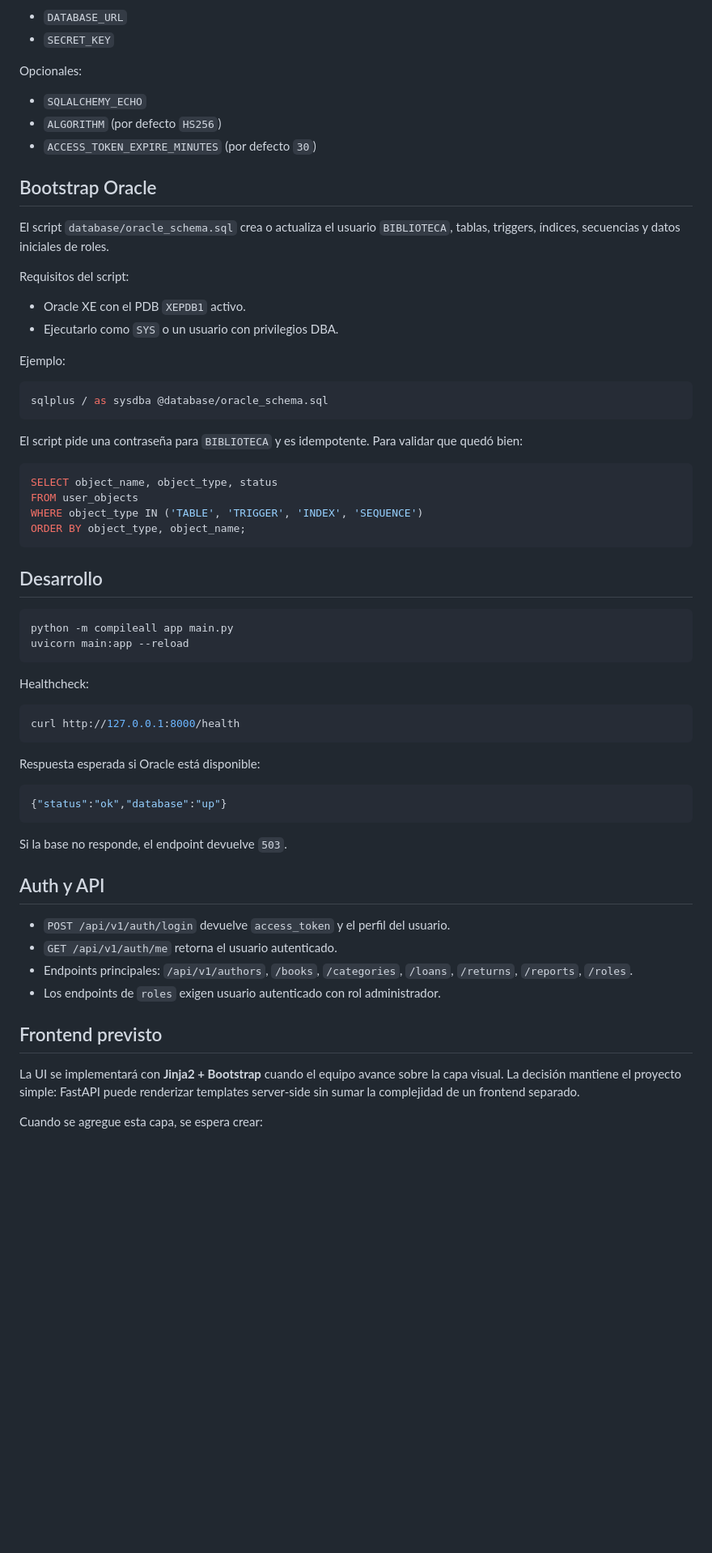
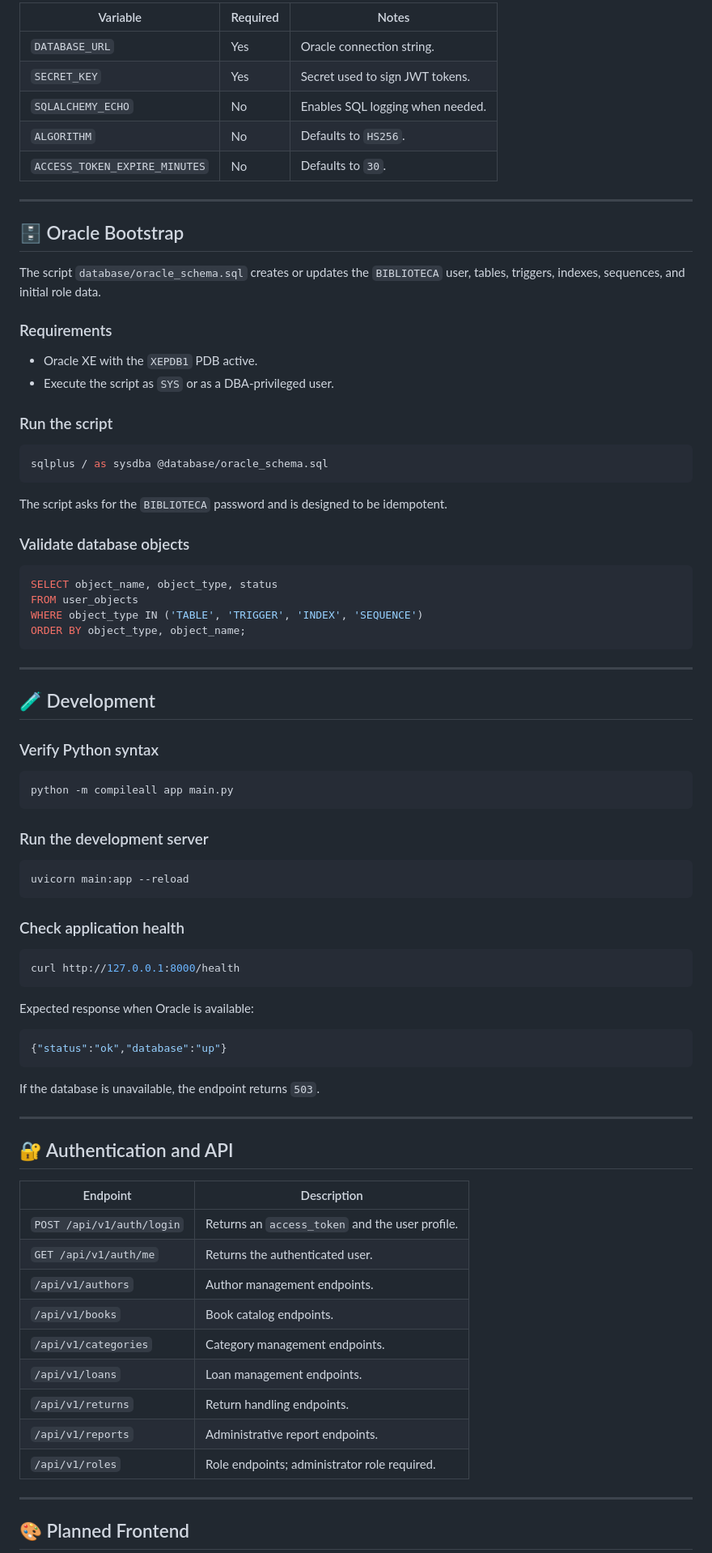
Before and after one commit to Exar-lab/Sistema_Biblioteca, a Markdown page: README.md, the part around one of its changes. Shown at 81% size. Rendered like a GitHub page; blank space fills up the shorter version.

Commit message:
docs(readme): improve visual presentation

````diff
--- a/README.md
+++ b/README.md
@@ -59,29 +104,32 @@ Editar `.env` con al menos:
 
-- `DATABASE_URL`
-- `SECRET_KEY`
+| Variable | Required | Notes |
+| --- | --- | --- |
+| `DATABASE_URL` | Yes | Oracle connection string. |
+| `SECRET_KEY` | Yes | Secret used to sign JWT tokens. |
+| `SQLALCHEMY_ECHO` | No | Enables SQL logging when needed. |
+| `ALGORITHM` | No | Defaults to `HS256`. |
+| `ACCESS_TOKEN_EXPIRE_MINUTES` | No | Defaults to `30`. |
 
-Opcionales:
+---
 
-- `SQLALCHEMY_ECHO`
-- `ALGORITHM` (por defecto `HS256`)
-- `ACCESS_TOKEN_EXPIRE_MINUTES` (por defecto `30`)
+## 🗄️ Oracle Bootstrap
 
-## Bootstrap Oracle
+The script `database/oracle_schema.sql` creates or updates the `BIBLIOTECA` user, tables, triggers, indexes, sequences, and initial role data.
 
-El script `database/oracle_schema.sql` crea o actualiza el usuario `BIBLIOTECA`, tablas, triggers, índices, secuencias y datos iniciales de roles.
+### Requirements
 
-Requisitos del script:
+- Oracle XE with the `XEPDB1` PDB active.
+- Execute the script as `SYS` or as a DBA-privileged user.
 
-- Oracle XE con el PDB `XEPDB1` activo.
-- Ejecutarlo como `SYS` o un usuario con privilegios DBA.
-
-Ejemplo:
+### Run the script
 
 ```powershell
 sqlplus / as sysdba @database/oracle_schema.sql
 ```
 
-El script pide una contraseña para `BIBLIOTECA` y es idempotente. Para validar que quedó bien:
+The script asks for the `BIBLIOTECA` password and is designed to be idempotent.
+
+### Validate database objects
 
 ```sql
 SELECT object_name, object_type, status
@@ -90,37 +138,53 @@ WHERE object_type IN ('TABLE', 'TRIGGER', 'INDEX', 'SEQUENCE')
 ORDER BY object_type, object_name;
 ```
 
-## Desarrollo
+---
+
+## 🧪 Development
+
+### Verify Python syntax
 
 ```powershell
 python -m compileall app main.py
+```
+
+### Run the development server
+
+```powershell
 uvicorn main:app --reload
 ```
 
-Healthcheck:
+### Check application health
 
 ```powershell
 curl http://127.0.0.1:8000/health
 ```
 
-Respuesta esperada si Oracle está disponible:
+Expected response when Oracle is available:
 
 ```json
 {"status":"ok","database":"up"}
 ```
 
-Si la base no responde, el endpoint devuelve `503`.
+If the database is unavailable, the endpoint returns `503`.
 
-## Auth y API
+---
 
-- `POST /api/v1/auth/login` devuelve `access_token` y el perfil del usuario.
-- `GET /api/v1/auth/me` retorna el usuario autenticado.
-- Endpoints principales: `/api/v1/authors`, `/books`, `/categories`, `/loans`, `/returns`, `/reports`, `/roles`.
-- Los endpoints de `roles` exigen usuario autenticado con rol administrador.
+## 🔐 Authentication and API
 
-## Frontend previsto
+| Endpoint | Description |
+| --- | --- |
+| `POST /api/v1/auth/login` | Returns an `access_token` and the user profile. |
+| `GET /api/v1/auth/me` | Returns the authenticated user. |
+| `/api/v1/authors` | Author management endpoints. |
+| `/api/v1/books` | Book catalog endpoints. |
+| `/api/v1/categories` | Category management endpoints. |
+| `/api/v1/loans` | Loan management endpoints. |
+| `/api/v1/returns` | Return handling endpoints. |
+| `/api/v1/reports` | Administrative report endpoints. |
+| `/api/v1/roles` | Role endpoints; administrator role required. |
 
-La UI se implementará con **Jinja2 + Bootstrap** cuando el equipo avance sobre la capa visual. La decisión mantiene el proyecto simple: FastAPI puede renderizar templates server-side sin sumar la complejidad de un frontend separado.
+---
 
-Cuando se agregue esta capa, se espera crear:
+## 🎨 Planned Frontend
 
````
Also changed, not shown: other parts of README.md (+113 -40 lines).
